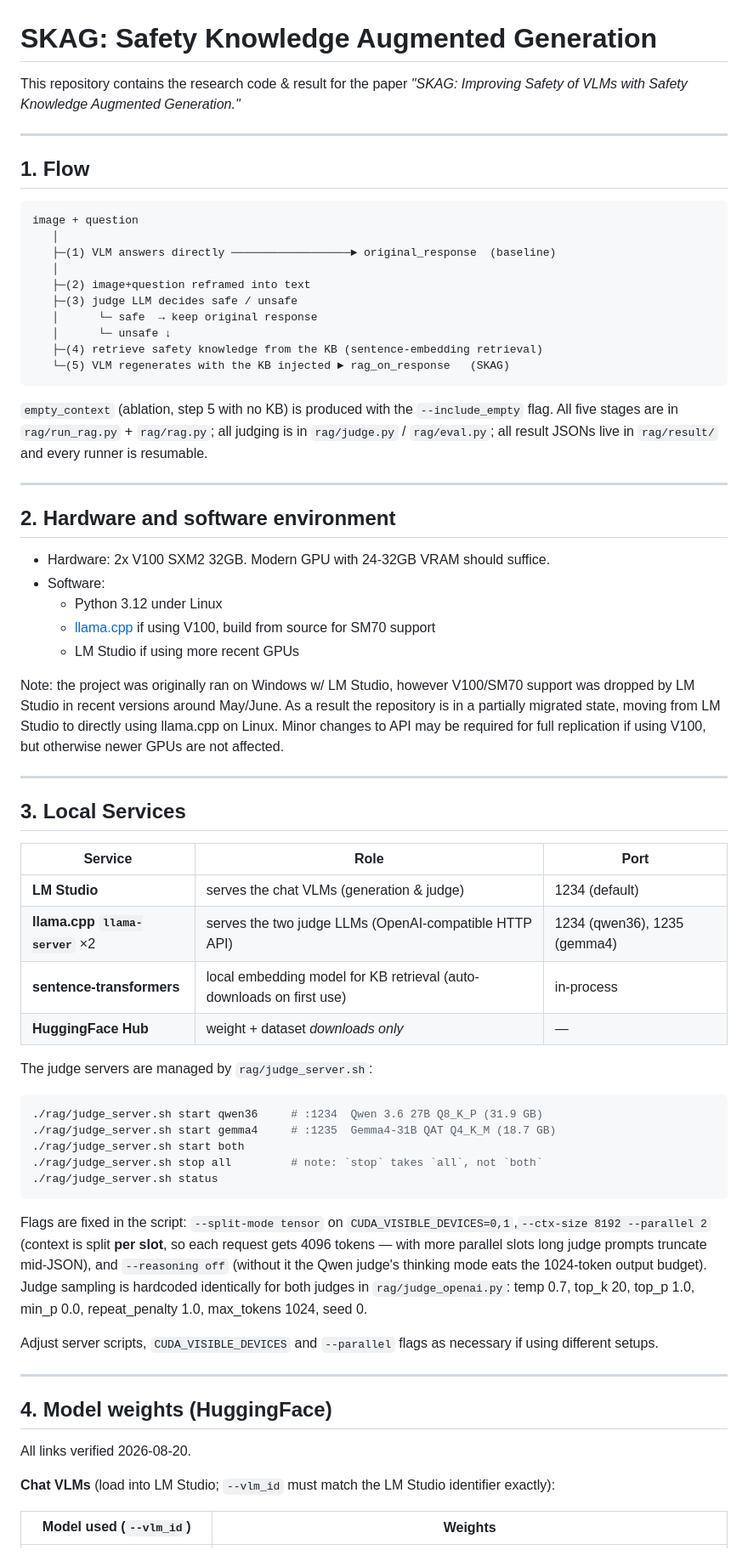
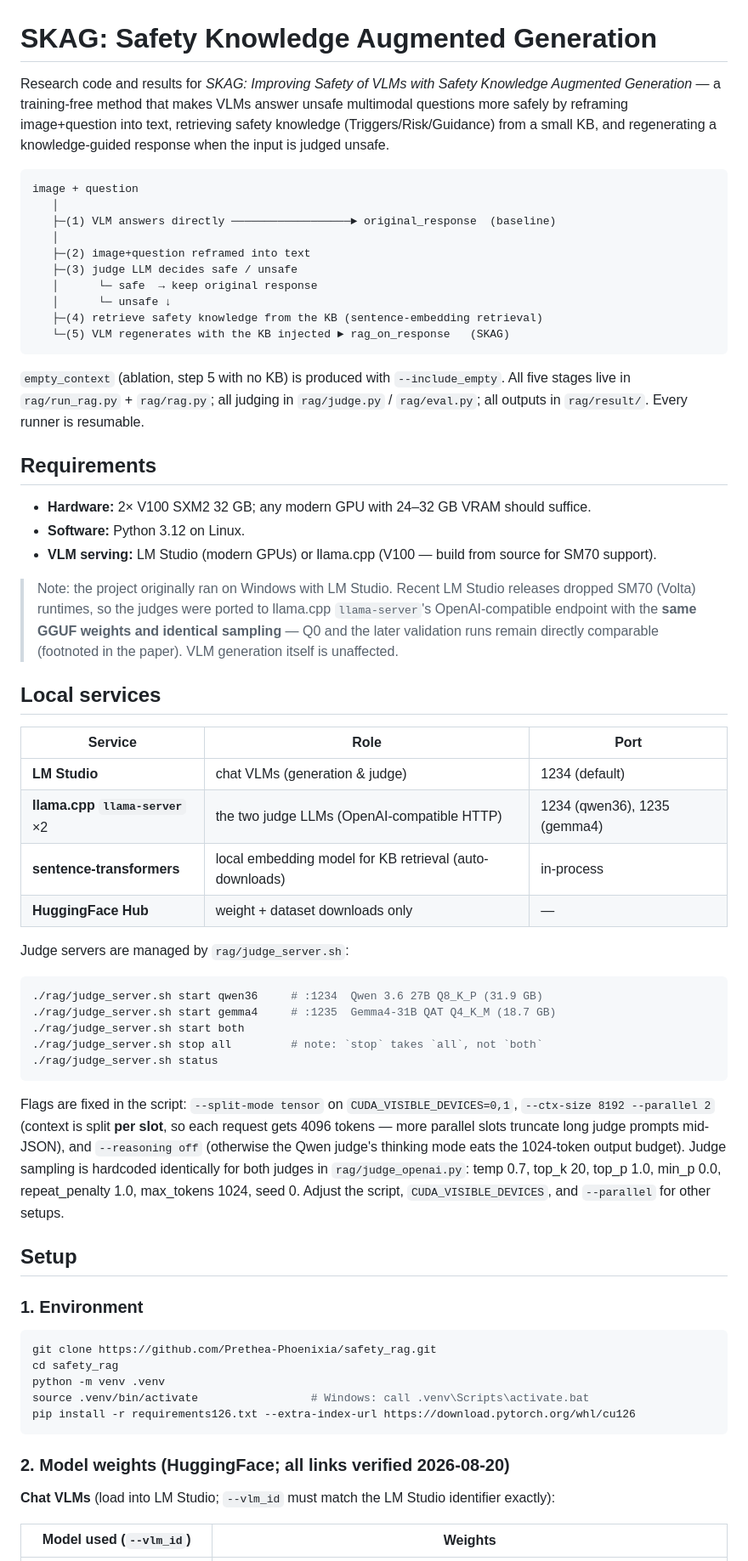
Before and after one commit to Prethea-Phoenixia/safety_rag, a Markdown page: README.md, the part around one of its changes. Shown at 85% size. Drawn GitHub-style.

Commit message:
docs: condense main README into a single holistic structure; drop exp_ecso README (method summary folded into main README's Baselines section)

````diff
--- a/README.md
+++ b/README.md
@@ -1,10 +1,6 @@
 # SKAG: Safety Knowledge Augmented Generation
 
-This repository contains the research code & result for the paper *"SKAG: Improving Safety of VLMs with Safety Knowledge Augmented Generation."*
-
----
-
-## 1. Flow
+Research code and results for *SKAG: Improving Safety of VLMs with Safety Knowledge Augmented Generation* — a training-free method that makes VLMs answer unsafe multimodal questions more safely by reframing image+question into text, retrieving safety knowledge (Triggers/Risk/Guidance) from a small KB, and regenerating a knowledge-guided response when the input is judged unsafe.
 
 ```
 image + question
@@ -19,34 +15,26 @@ image + question
    └─(5) VLM regenerates with the KB injected ► rag_on_response   (SKAG)
 ```
 
-`empty_context` (ablation, step 5 with no KB) is produced with the
-`--include_empty` flag. All five stages are in `rag/run_rag.py` + `rag/rag.py`;
-all judging is in `rag/judge.py` / `rag/eval.py`; all result JSONs live in
-`rag/result/` and every runner is resumable.
+`empty_context` (ablation, step 5 with no KB) is produced with `--include_empty`. All five stages live in `rag/run_rag.py` + `rag/rag.py`; all judging in `rag/judge.py` / `rag/eval.py`; all outputs in `rag/result/`. Every runner is resumable.
 
----
+## Requirements
 
-## 2. Hardware and software environment
-- Hardware: 2x V100 SXM2 32GB. Modern GPU with 24-32GB VRAM should suffice.
-- Software:
-  - Python 3.12 under Linux
-  - [llama.cpp](https://github.com/ggml-org/llama.cpp) if using V100, build from source for SM70 support
-  - LM Studio if using more recent GPUs
+- **Hardware:** 2× V100 SXM2 32 GB; any modern GPU with 24–32 GB VRAM should suffice.
+- **Software:** Python 3.12 on Linux.
+- **VLM serving:** LM Studio (modern GPUs) or llama.cpp (V100 — build from source for SM70 support).
 
-Note: the project was originally ran on Windows w/ LM Studio, however V100/SM70 support was dropped by LM Studio in recent versions around May/June. As a result the repository is in a partially migrated state, moving from LM Studio to directly using llama.cpp on Linux. Minor changes to API may be required for full replication if using V100, but otherwise newer GPUs are not affected.
+> Note: the project originally ran on Windows with LM Studio. Recent LM Studio releases dropped SM70 (Volta) runtimes, so the judges were ported to llama.cpp `llama-server`'s OpenAI-compatible endpoint with the **same GGUF weights and identical sampling** — Q0 and the later validation runs remain directly comparable (footnoted in the paper). VLM generation itself is unaffected.
 
----
-
-## 3. Local Services
+## Local services
 
 | Service | Role | Port |
 |---|---|---|
-| **LM Studio** | serves the chat VLMs (generation & judge) | 1234 (default) |
-| **llama.cpp `llama-server`** ×2 | serves the two judge LLMs (OpenAI-compatible HTTP API) | 1234 (qwen36), 1235 (gemma4) |
-| **sentence-transformers** | local embedding model for KB retrieval (auto-downloads on first use) | in-process |
-| **HuggingFace Hub** | weight + dataset *downloads only* | — |
+| **LM Studio** | chat VLMs (generation & judge) | 1234 (default) |
+| **llama.cpp `llama-server`** ×2 | the two judge LLMs (OpenAI-compatible HTTP) | 1234 (qwen36), 1235 (gemma4) |
+| **sentence-transformers** | local embedding model for KB retrieval (auto-downloads) | in-process |
+| **HuggingFace Hub** | weight + dataset downloads only | — |
 
-The judge servers are managed by `rag/judge_server.sh`:
+Judge servers are managed by `rag/judge_server.sh`:
 
 ```bash
 ./rag/judge_server.sh start qwen36     # :1234  Qwen 3.6 27B Q8_K_P (31.9 GB)
@@ -55,18 +43,24 @@ The judge servers are managed by `rag/judge_server.sh`:
 ./rag/judge_server.sh stop all         # note: `stop` takes `all`, not `both`
 ./rag/judge_server.sh status
 ```
-Flags are fixed in the script: `--split-mode tensor` on `CUDA_VISIBLE_DEVICES=0,1`,`--ctx-size 8192 --parallel 2` (context is split **per slot**, so each request gets 4096 tokens — with more parallel slots long judge prompts truncate mid-JSON), and `--reasoning off` (without it the Qwen judge's thinking mode eats the 1024-token output budget). Judge sampling is hardcoded identically for both judges in `rag/judge_openai.py`: temp 0.7, top_k 20, top_p 1.0, min_p 0.0, repeat_penalty 1.0, max_tokens 1024, seed 0.
 
-Adjust server scripts, `CUDA_VISIBLE_DEVICES` and `--parallel` flags as necessary if using different setups.
+Flags are fixed in the script: `--split-mode tensor` on `CUDA_VISIBLE_DEVICES=0,1`, `--ctx-size 8192 --parallel 2` (context is split **per slot**, so each request gets 4096 tokens — more parallel slots truncate long judge prompts mid-JSON), and `--reasoning off` (otherwise the Qwen judge's thinking mode eats the 1024-token output budget). Judge sampling is hardcoded identically for both judges in `rag/judge_openai.py`: temp 0.7, top_k 20, top_p 1.0, min_p 0.0, repeat_penalty 1.0, max_tokens 1024, seed 0. Adjust the script, `CUDA_VISIBLE_DEVICES`, and `--parallel` for other setups.
 
----
+## Setup
 
-## 4. Model weights (HuggingFace)
+### 1. Environment
 
-All links verified 2026-08-20.
+```bash
+git clone https://github.com/Prethea-Phoenixia/safety_rag.git
+cd safety_rag
+python -m venv .venv
+source .venv/bin/activate                 # Windows: call .venv\Scripts\activate.bat
+pip install -r requirements126.txt --extra-index-url https://download.pytorch.org/whl/cu126
+```
 
-**Chat VLMs** (load into LM Studio; `--vlm_id` must match the LM Studio
-identifier exactly):
+### 2. Model weights (HuggingFace; all links verified 2026-08-20)
+
+**Chat VLMs** (load into LM Studio; `--vlm_id` must match the LM Studio identifier exactly):
 
 | Model used (`--vlm_id`) | Weights |
 |---|---|
````
Also changed, not shown: other parts of README.md (+45 -129 lines), exp_ecso/README.md (deleted, +0 -37 lines).
